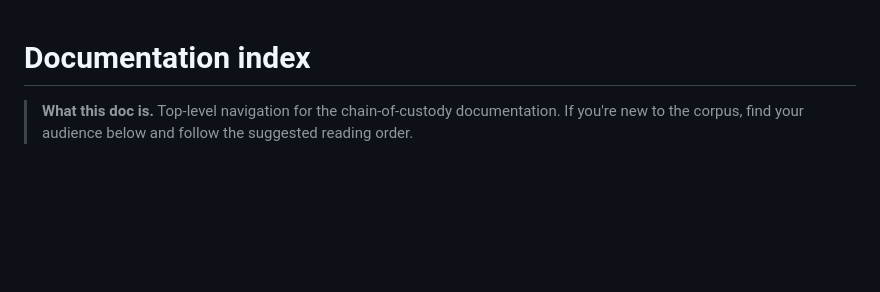
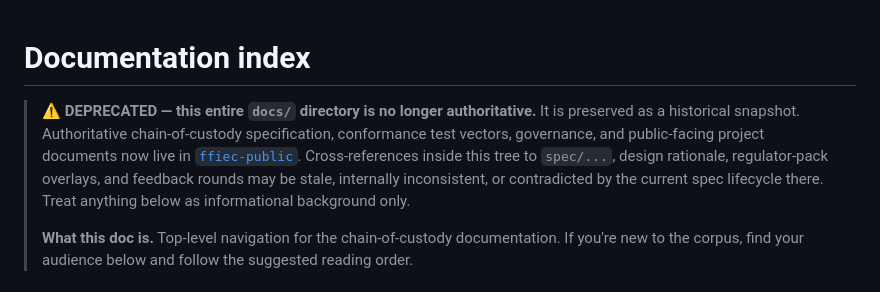
Before and after one commit to smuchow1962/ffiec, a Markdown page: docs/INDEX.md, the part around the change. Rendered like a GitHub page; blank space fills up the shorter version.

```diff
--- a/docs/INDEX.md
+++ b/docs/INDEX.md
@@ -1,5 +1,7 @@
 # Documentation index
 
+> **⚠️ DEPRECATED — this entire `docs/` directory is no longer authoritative.** It is preserved as a historical snapshot. Authoritative chain-of-custody specification, conformance test vectors, governance, and public-facing project documents now live in [`ffiec-public`](https://github.com/smuchow1962/ffiec-chain-of-custody). Cross-references inside this tree to `spec/...`, design rationale, regulator-pack overlays, and feedback rounds may be stale, internally inconsistent, or contradicted by the current spec lifecycle there. Treat anything below as informational background only.
+>
 > **What this doc is.** Top-level navigation for the chain-of-custody documentation. If you're new to the corpus, find your audience below and follow the suggested reading order.
 
 ## By audience
```
Also changed, not shown: README.md (+2 -6 lines).
